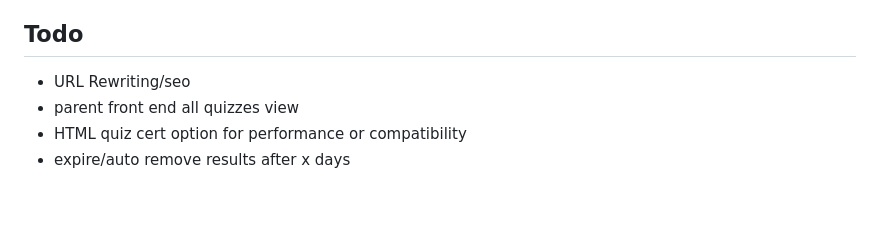
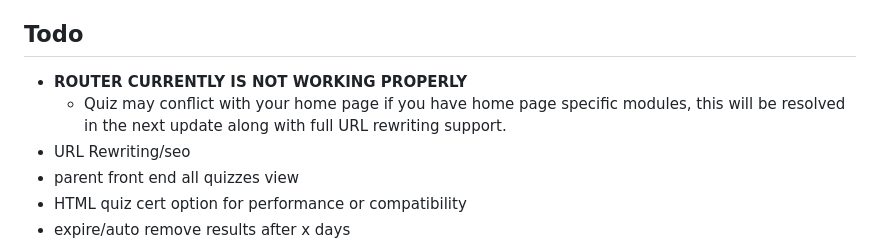
Before and after one commit to kevinsguides/yaquiz, a Markdown page: readme.md, the part around the change. Drawn GitHub-style; blank space fills up the shorter version.

Commit message:
update todo

```diff
--- a/readme.md
+++ b/readme.md
@@ -44,7 +44,8 @@ You just need a site running Joomla 4 with a template that uses Bootstrap 5 (mos
 
 ## Todo
 
-
+* **ROUTER CURRENTLY IS NOT WORKING PROPERLY**
+    * Quiz may conflict with your home page if you have home page specific modules, this will be resolved in the next update along with full URL rewriting support.
 * URL Rewriting/seo
 * parent front end all quizzes view
 * HTML quiz cert option for performance or compatibility
```
